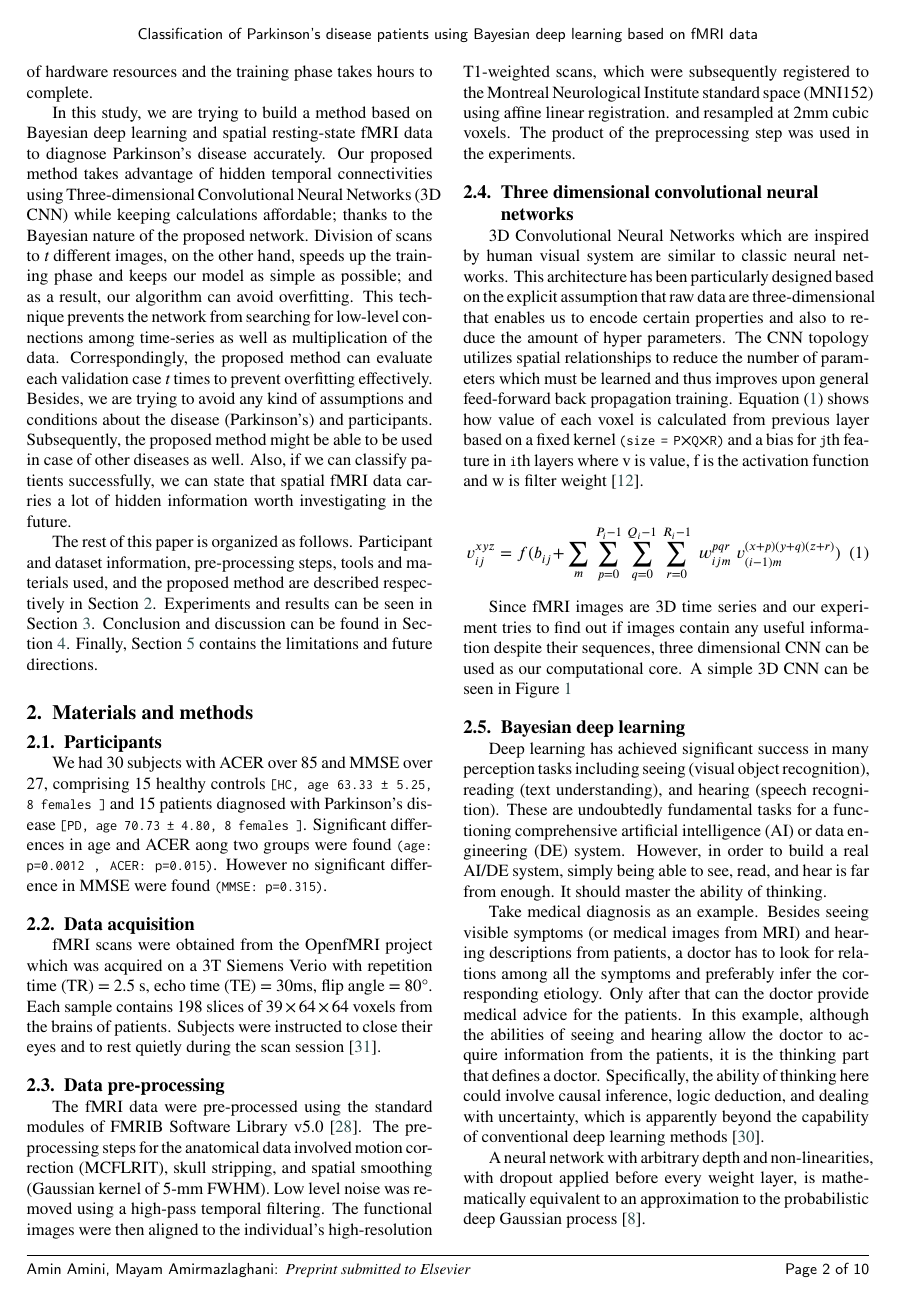
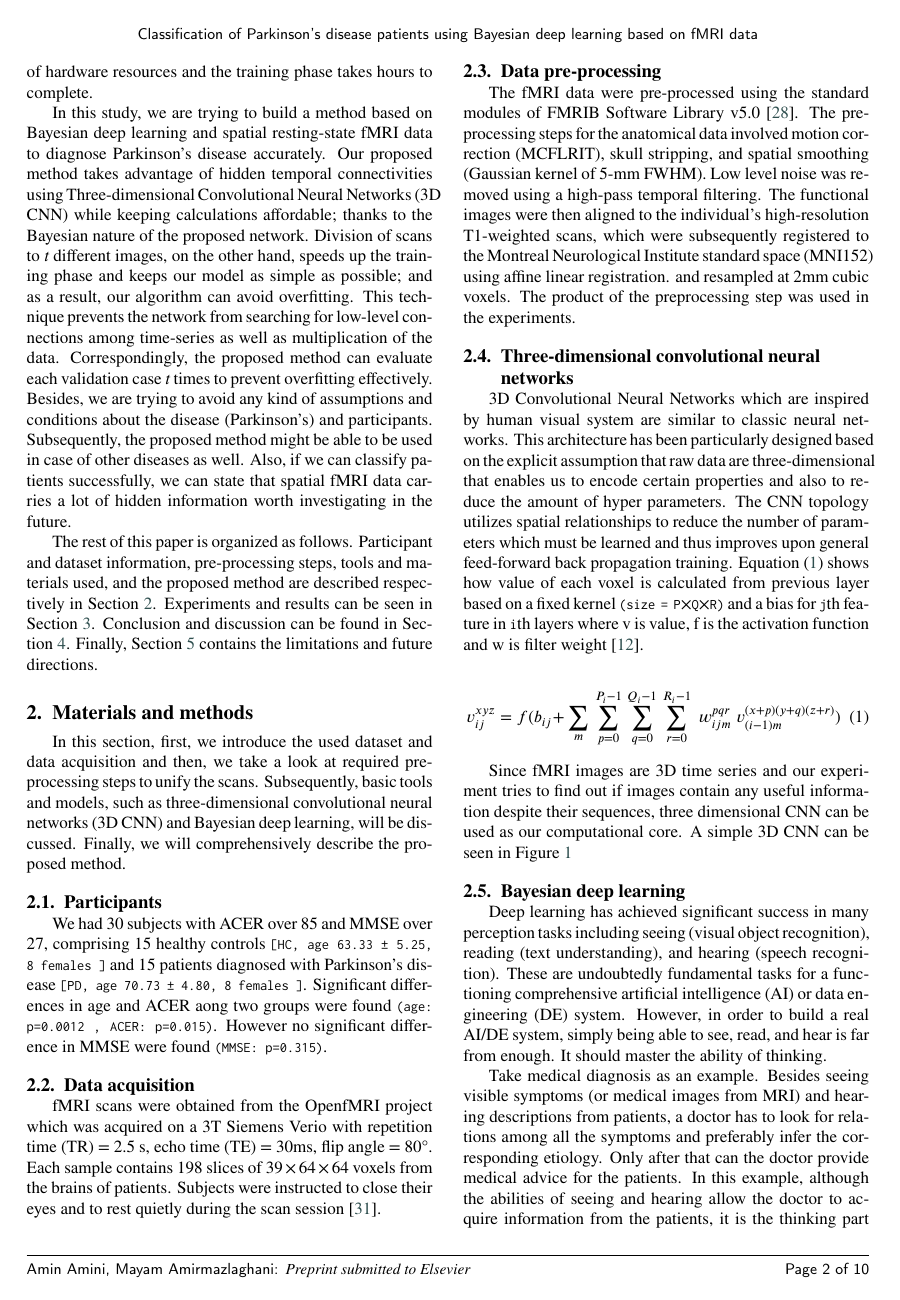
Before and after one commit to amin-amini/BayseanFmriDiseaseDiagnosisLaTeX, a LaTeX paper (article.tex): page 2 of 11. The pictures show the PDF file article.pdf that the author committed with the source.

Commit message:
Introduction added to Materials and Methods section

```diff
--- a/article.tex
+++ b/article.tex
@@ -119,6 +119,9 @@ The rest of this paper is organized as follows. Participant and dataset informat
 
 
 \section{Materials and methods}
+
+In this section, first, we introduce the used dataset and data acquisition and then, we take a look at required pre-processing steps to unify the scans. Subsequently, basic tools and models, such as three-dimensional convolutional neural networks (3D CNN) and Bayesian deep learning, will be discussed. Finally, we will comprehensively describe the proposed method.
+
 \label{section:materials}
 
 
@@ -141,7 +144,7 @@ The fMRI data were pre-processed using the standard modules of FMRIB Software Li
 
 
 
-\subsection{Three dimensional convolutional neural networks}
+\subsection{Three-dimensional convolutional neural networks}
 \label{section:3dCnn}
 3D Convolutional Neural Networks which are inspired by human visual system are similar to classic neural networks. This architecture has been particularly designed based on the explicit assumption that raw data are three-dimensional that enables us to encode certain properties and also to reduce the amount of hyper parameters. The CNN topology utilizes spatial relationships to reduce the number of parameters which must be learned and thus improves upon general feed-forward back propagation training. Equation \eqref{eq:CnnVal} shows how value of each voxel is calculated from previous layer based on a fixed kernel \texttt{(size = P$\times$Q$\times$R)} and a bias for \texttt{j}th feature in \texttt{i}th layers where v is value, f is the activation function and w is filter weight \cite{Ji2013}.
 
```
Also changed, not shown: article.pdf.
